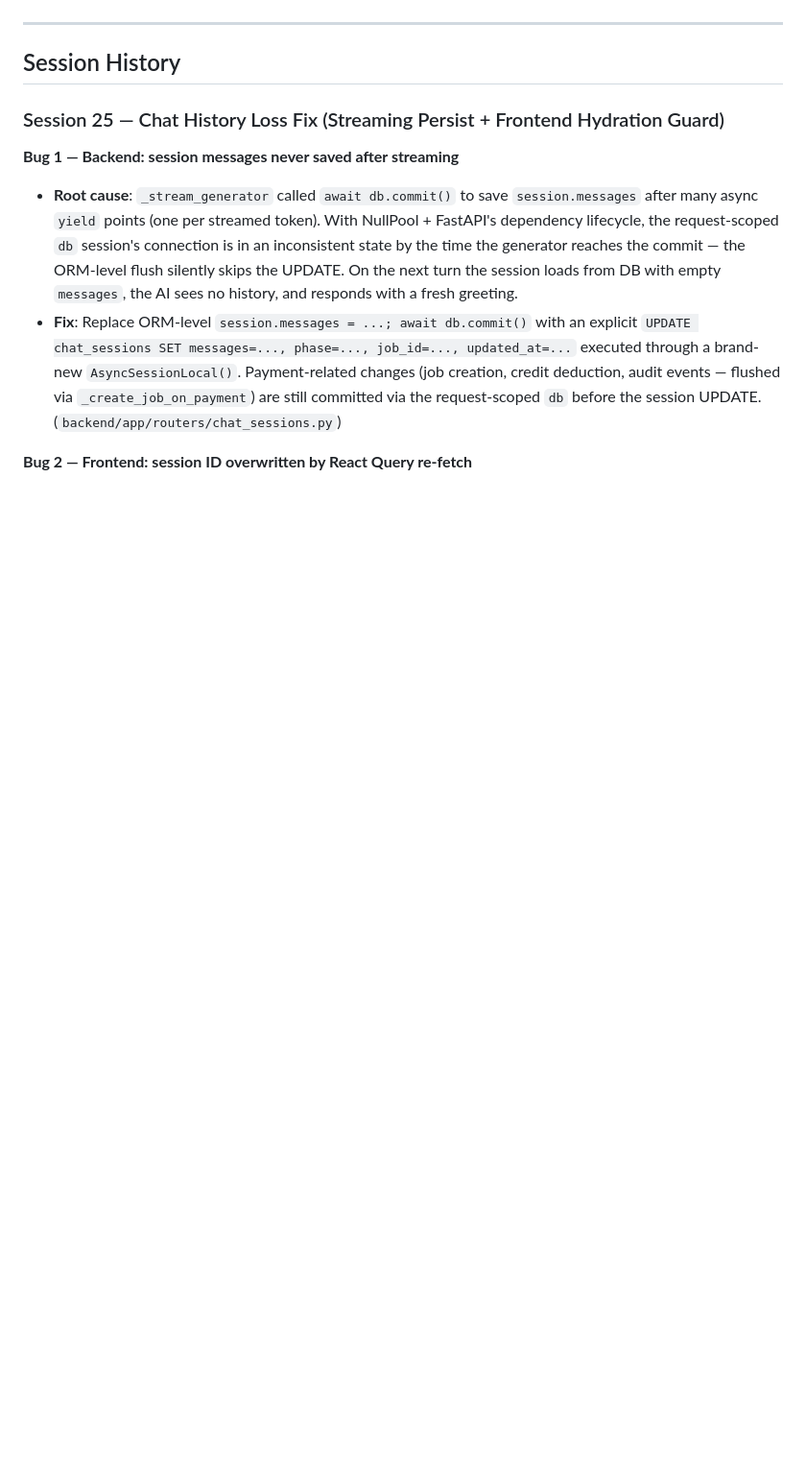
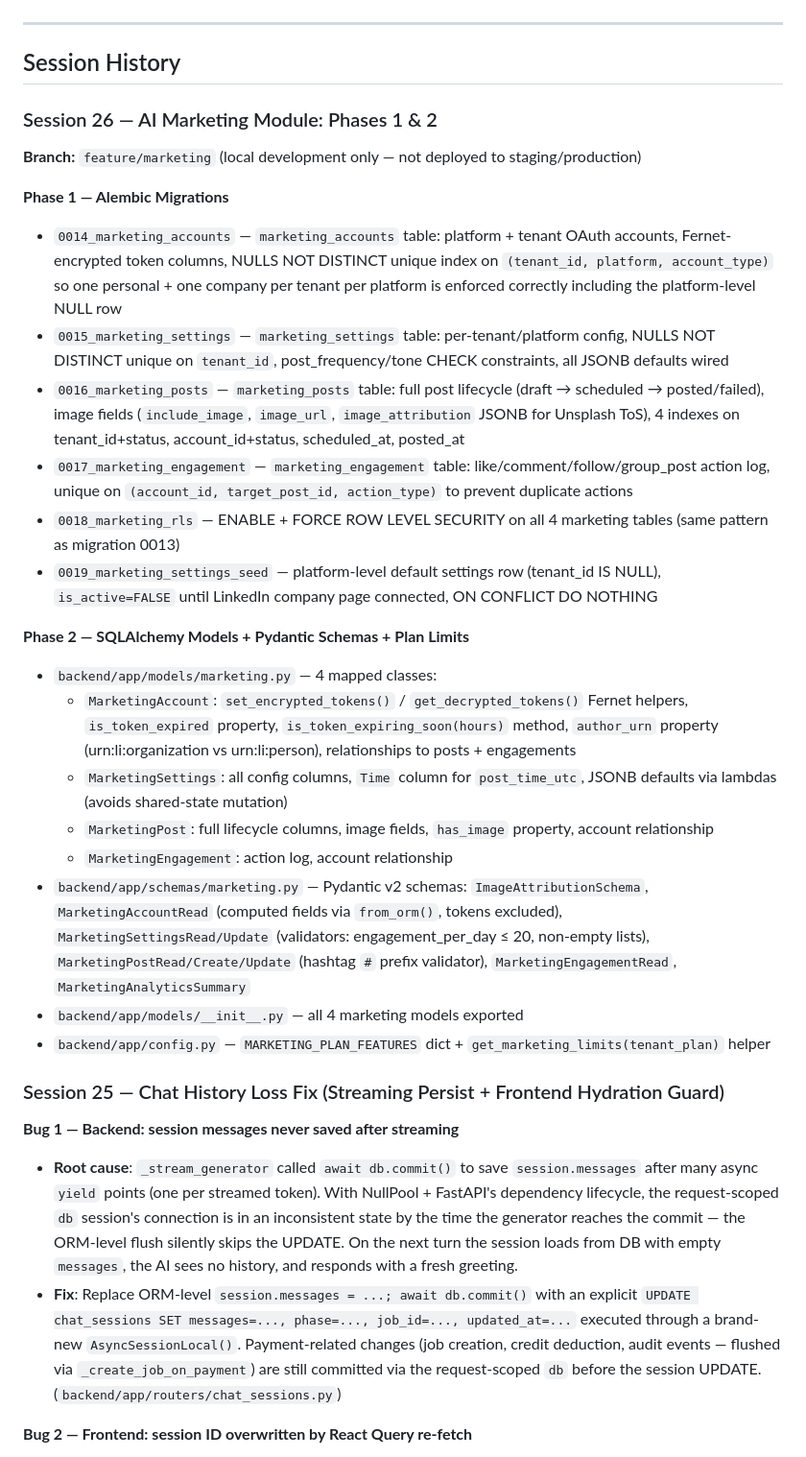
Before and after one commit to marcusbahadur1/ai-recruiter, a Markdown page: PROGRESS.md, the part around one of its changes. Shown at 96% size. GitHub-like rendering; blank space fills up the shorter version.

Commit message:
Docs: update PROGRESS and TODO after marketing module phases 1 & 2
Co-Authored-By: Claude Sonnet 4.6 <noreply@anthropic.com>

```diff
--- a/PROGRESS.md
+++ b/PROGRESS.md
@@ -9,6 +8,28 @@ All "Now" sprint items are done. i18n wired for all four locales. All 294 tests
 ---
 
 ## Session History
+
+### Session 26 — AI Marketing Module: Phases 1 & 2
+
+**Branch:** `feature/marketing` (local development only — not deployed to staging/production)
+
+**Phase 1 — Alembic Migrations**
+- `0014_marketing_accounts` — `marketing_accounts` table: platform + tenant OAuth accounts, Fernet-encrypted token columns, NULLS NOT DISTINCT unique index on `(tenant_id, platform, account_type)` so one personal + one company per tenant per platform is enforced correctly including the platform-level NULL row
+- `0015_marketing_settings` — `marketing_settings` table: per-tenant/platform config, NULLS NOT DISTINCT unique on `tenant_id`, post_frequency/tone CHECK constraints, all JSONB defaults wired
+- `0016_marketing_posts` — `marketing_posts` table: full post lifecycle (draft → scheduled → posted/failed), image fields (`include_image`, `image_url`, `image_attribution` JSONB for Unsplash ToS), 4 indexes on tenant_id+status, account_id+status, scheduled_at, posted_at
+- `0017_marketing_engagement` — `marketing_engagement` table: like/comment/follow/group_post action log, unique on `(account_id, target_post_id, action_type)` to prevent duplicate actions
+- `0018_marketing_rls` — ENABLE + FORCE ROW LEVEL SECURITY on all 4 marketing tables (same pattern as migration 0013)
+- `0019_marketing_settings_seed` — platform-level default settings row (tenant_id IS NULL), `is_active=FALSE` until LinkedIn company page connected, ON CONFLICT DO NOTHING
+
+**Phase 2 — SQLAlchemy Models + Pydantic Schemas + Plan Limits**
+- `backend/app/models/marketing.py` — 4 mapped classes:
+  - `MarketingAccount`: `set_encrypted_tokens()` / `get_decrypted_tokens()` Fernet helpers, `is_token_expired` property, `is_token_expiring_soon(hours)` method, `author_urn` property (urn:li:organization vs urn:li:person), relationships to posts + engagements
+  - `MarketingSettings`: all config columns, `Time` column for `post_time_utc`, JSONB defaults via lambdas (avoids shared-state mutation)
+  - `MarketingPost`: full lifecycle columns, image fields, `has_image` property, account relationship
+  - `MarketingEngagement`: action log, account relationship
+- `backend/app/schemas/marketing.py` — Pydantic v2 schemas: `ImageAttributionSchema`, `MarketingAccountRead` (computed fields via `from_orm()`, tokens excluded), `MarketingSettingsRead/Update` (validators: engagement_per_day ≤ 20, non-empty lists), `MarketingPostRead/Create/Update` (hashtag `#` prefix validator), `MarketingEngagementRead`, `MarketingAnalyticsSummary`
+- `backend/app/models/__init__.py` — all 4 marketing models exported
+- `backend/app/config.py` — `MARKETING_PLAN_FEATURES` dict + `get_marketing_limits(tenant_plan)` helper
 
 ### Session 25 — Chat History Loss Fix (Streaming Persist + Frontend Hydration Guard)
 
```
Also changed, not shown: other parts of PROGRESS.md (+1 -2 lines), TODO.md (+14 -3 lines).
